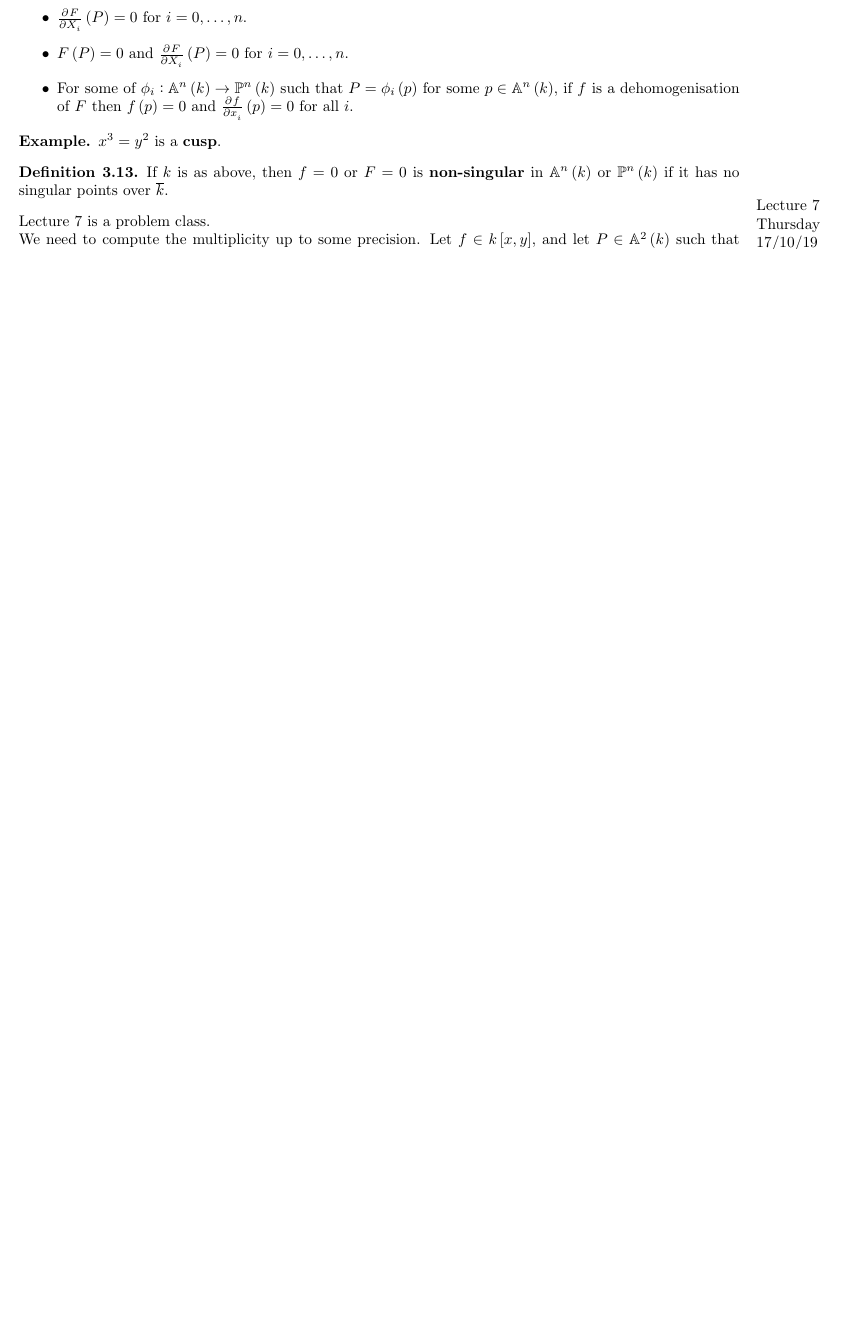
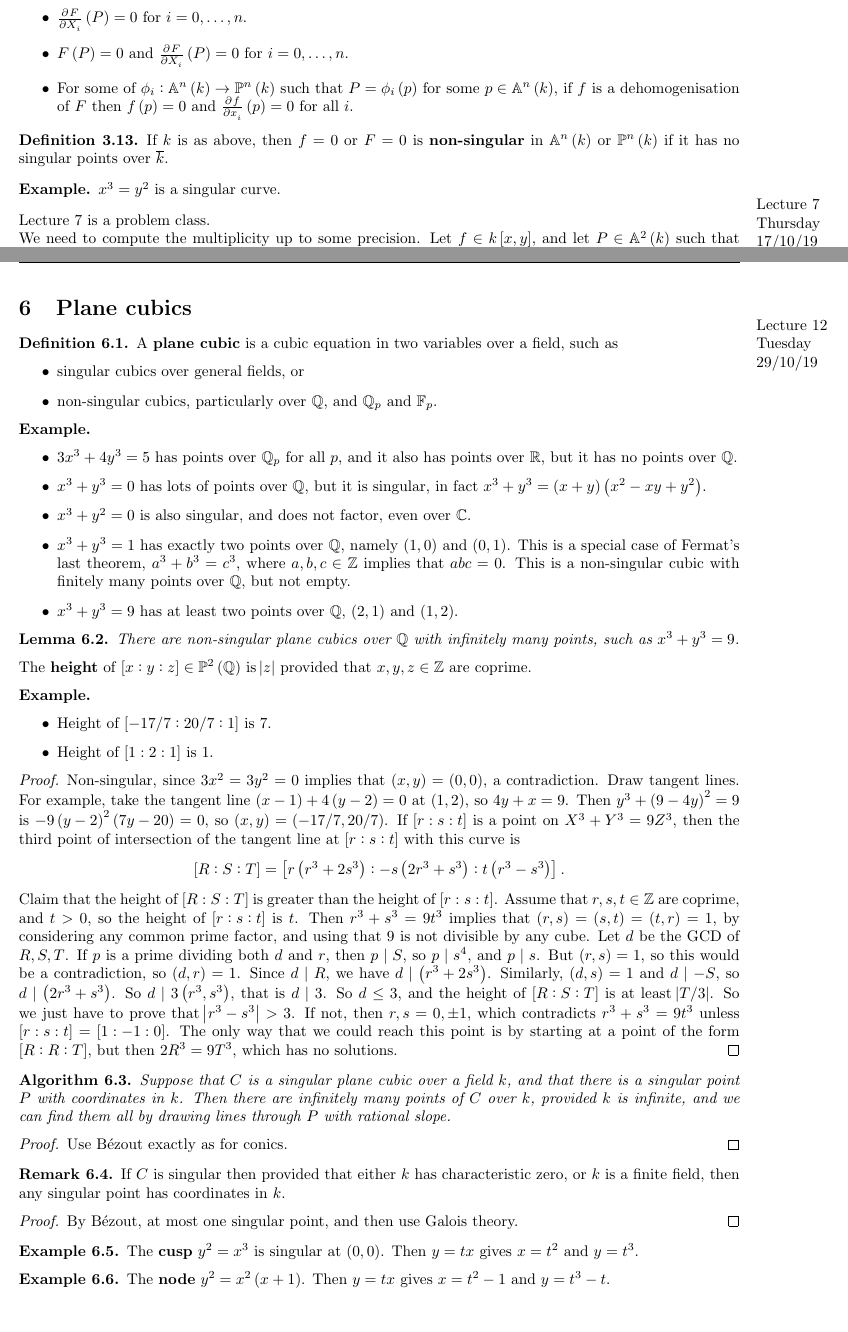
Before and after one commit to Multramate/IC-GANT, a LaTeX paper (M4P32 Number Theory Elliptic Curves/M4P32.tex): part of page 11 of 17 before the commit and two parts of pages 11 and 16 of 18 after it, the two joined at a grey line, cut so that both start at the same text, the shorter picture padded with empty space. Compiled offline with pdfLaTeX.

Commit message:
M4P32 Lecture 12

```diff
--- a/M4P32 Number Theory Elliptic Curves/M4P32.tex
+++ b/M4P32 Number Theory Elliptic Curves/M4P32.tex
@@ -564,13 +564,13 @@ Let $ k $ be a field of $ \ch k \nmid d > 0 $, and let $ F \in k\sbr{X_0, \dots,
 \end{itemize}
 \end{definition}
 
-\begin{example*}
-$ x^3 = y^2 $ is a \textbf{cusp}.
-\end{example*}
-
 \begin{definition}
 If $ k $ is as above, then $ f = 0 $ or $ F = 0 $ is \textbf{non-singular} in $ \AA^n\br{k} $ or $ \PP^n\br{k} $ if it has no singular points over $ \overline{k} $.
 \end{definition}
+
+\begin{example*}
+$ x^3 = y^2 $ is a singular curve.
+\end{example*}
 
 \lecture{7}{Thursday}{17/10/19}
 
@@ -787,3 +791,69 @@ Let $ X \subseteq \PP^n\br{\QQ} $ be a projective algebraic variety, such as hyp
+\section{Plane cubics}
+
+\lecture{12}{Tuesday}{29/10/19}
+
+\begin{definition}
+A \textbf{plane cubic} is a cubic equation in two variables over a field, such as
+\begin{itemize}
+\item singular cubics over general fields, or
+\item non-singular cubics, particularly over $ \QQ $, and $ \QQ_p $ and $ \FF_p $.
+\end{itemize}
+\end{definition}
+
+\begin{example*}
+\hfill
+\begin{itemize}
+\item $ 3x^3 + 4y^3 = 5 $ has points over $ \QQ_p $ for all $ p $, and it also has points over $ \RR $, but it has no points over $ \QQ $.
+\item $ x^3 + y^3 = 0 $ has lots of points over $ \QQ $, but it is singular, in fact $ x^3 + y^3 = \br{x + y}\br{x^2 - xy + y^2} $.
+\item $ x^3 + y^2 = 0 $ is also singular, and does not factor, even over $ \CC $.
+\item $ x^3 + y^3 = 1 $ has exactly two points over $ \QQ $, namely $ \br{1, 0} $ and $ \br{0, 1} $. This is a special case of Fermat's last theorem, $ a^3 + b^3 = c^3 $, where $ a, b, c \in \ZZ $ implies that $ abc = 0 $. This is a non-singular cubic with finitely many points over $ \QQ $, but not empty.
+\item $ x^3 + y^3 = 9 $ has at least two points over $ \QQ $, $ \br{2, 1} $ and $ \br{1, 2} $.
+\end{itemize}
+\end{example*}
+
+\begin{lemma}
+There are non-singular plane cubics over $ \QQ $ with infinitely many points, such as $ x^3 + y^3 = 9 $.
+\end{lemma}
+
+The \textbf{height} of $ \sbr{x : y : z} \in \PP^2\br{\QQ} $ is $ \abs{z} $ provided that $ x, y, z \in \ZZ $ are coprime.
+
+\begin{example*}
+\hfill
+\begin{itemize}
+\item Height of $ \sbr{-17 / 7 : 20 / 7 : 1} $ is $ 7 $.
+\item Height of $ \sbr{1 : 2 : 1} $ is $ 1 $.
+\end{itemize}
+\end{example*}
+
+\begin{proof}
+Non-singular, since $ 3x^2 = 3y^2 = 0 $ implies that $ \br{x, y} = \br{0, 0} $, a contradiction. Draw tangent lines. For example, take the tangent line $ \br{x - 1} + 4\br{y - 2} = 0 $ at $ \br{1, 2} $, so $ 4y + x = 9 $. Then $ y^3 + \br{9 - 4y}^2 = 9 $ is $ -9\br{y - 2}^2\br{7y - 20} = 0 $, so $ \br{x, y} = \br{-17 / 7, 20 / 7} $. If $ \sbr{r : s : t} $ is a point on $ X^3 + Y^3 = 9Z^3 $, then the third point of intersection of the tangent line at $ \sbr{r : s : t} $ with this curve is
+$$ \sbr{R : S : T} = \sbr{r\br{r^3 + 2s^3} : -s\br{2r^3 + s^3} : t\br{r^3 - s^3}}. $$
+Claim that the height of $ \sbr{R : S : T} $ is greater than the height of $ \sbr{r : s : t} $. Assume that $ r, s, t \in \ZZ $ are coprime, and $ t > 0 $, so the height of $ \sbr{r : s : t} $ is $ t $. Then $ r^3 + s^3 = 9t^3 $ implies that $ \br{r, s} = \br{s, t} = \br{t, r} = 1 $, by considering any common prime factor, and using that $ 9 $ is not divisible by any cube. Let $ d $ be the GCD of $ R, S, T $. If $ p $ is a prime dividing both $ d $ and $ r $, then $ p \mid S $, so $ p \mid s^4 $, and $ p \mid s $. But $ \br{r, s} = 1 $, so this would be a contradiction, so $ \br{d, r} = 1 $. Since $ d \mid R $, we have $ d \mid \br{r^3 + 2s^3} $. Similarly, $ \br{d, s} = 1 $ and $ d \mid -S $, so $ d \mid \br{2r^3 + s^3} $. So $ d \mid 3\br{r^3, s^3} $, that is $ d \mid 3 $. So $ d \le 3 $, and the height of $ \sbr{R : S : T} $ is at least $ \abs{T / 3} $. So we just have to prove that $ \abs{r^3 - s^3} > 3 $. If not, then $ r, s = 0, \pm 1 $, which contradicts $ r^3 + s^3 = 9t^3 $ unless $ \sbr{r : s : t} = \sbr{1 : -1 : 0} $. The only way that we could reach this point is by starting at a point of the form $ \sbr{R : R : T} $, but then $ 2R^3 = 9T^3 $, which has no solutions.
+\end{proof}
+
+\begin{algorithm}
+Suppose that $ C $ is a singular plane cubic over a field $ k $, and that there is a singular point $ P $ with coordinates in $ k $. Then there are infinitely many points of $ C $ over $ k $, provided $ k $ is infinite, and we can find them all by drawing lines through $ P $ with rational slope.
+\end{algorithm}
+
+\begin{proof}
+Use B\'ezout exactly as for conics.
+\end{proof}
+
+\begin{remark}
+If $ C $ is singular then provided that either $ k $ has characteristic zero, or $ k $ is a finite field, then any singular point has coordinates in $ k $.
+\end{remark}
+
+\begin{proof}
+By B\'ezout, at most one singular point, and then use Galois theory.
+\end{proof}
+
+\begin{example}
+The \textbf{cusp} $ y^2 = x^3 $ is singular at $ \br{0, 0} $. Then $ y = tx $ gives $ x = t^2 $ and $ y = t^3 $.
+\end{example}
+
+\begin{example}
+The \textbf{node} $ y^2 = x^2\br{x + 1} $. Then $ y = tx $ gives $ x = t^2 - 1 $ and $ y = t^3 - t $.
+\end{example}
 
 \pagebreak
 
```
Also changed, not shown: M4P32 Number Theory Elliptic Curves/M4P32.pdf, M4P32 Number Theory Elliptic Curves/M4P32.tex (10 more changed lines).
